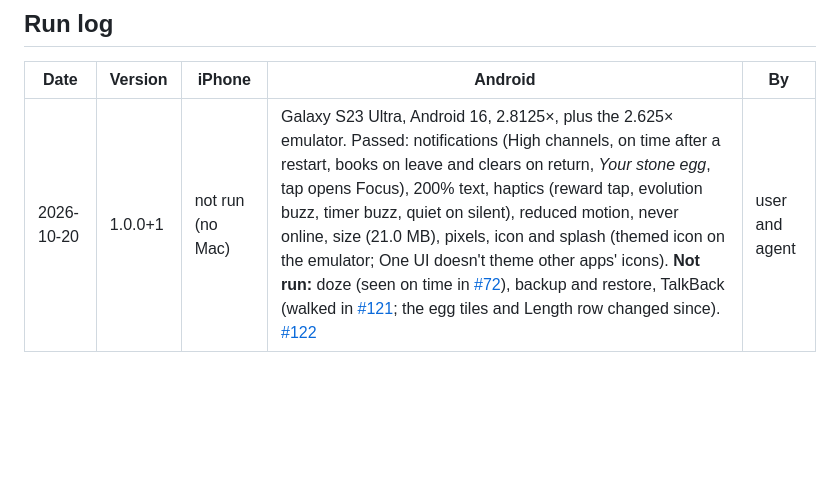
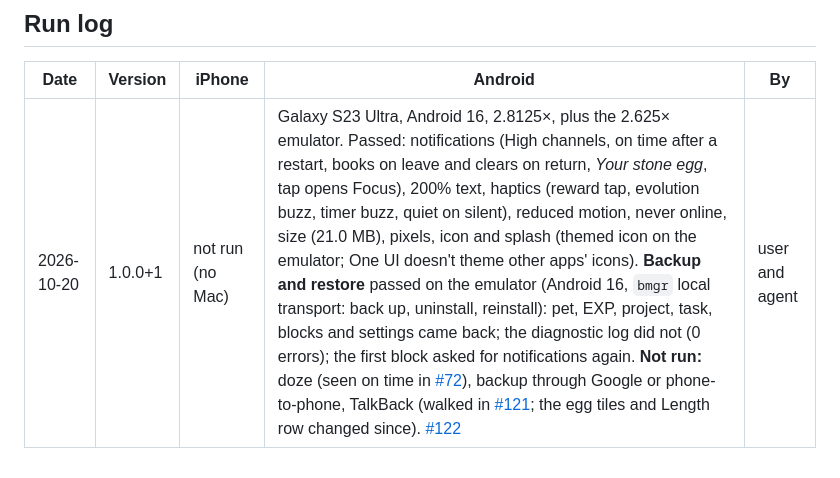
Before and after one commit to heichan2000/Tomo, a Markdown page: docs/manual-checks.md, the part around the change. GitHub-like rendering; blank space fills up the shorter version.

Commit message:
Log backup and restore, run on the emulator (#122)
Co-Authored-By: Claude Opus 5.5 <noreply@anthropic.com>

```diff
--- a/docs/manual-checks.md
+++ b/docs/manual-checks.md
@@ -109,4 +109,4 @@ resolution, so its dots can be counted.
 
 | Date | Version | iPhone | Android | By |
 |---|---|---|---|---|
-| 2026-10-20 | 1.0.0+1 | not run (no Mac) | Galaxy S23 Ultra, Android 16, 2.8125×, plus the 2.625× emulator. Passed: notifications (High channels, on time after a restart, books on leave and clears on return, *Your stone egg*, tap opens Focus), 200% text, haptics (reward tap, evolution buzz, timer buzz, quiet on silent), reduced motion, never online, size (21.0 MB), pixels, icon and splash (themed icon on the emulator; One UI doesn't theme other apps' icons). **Not run:** doze (seen on time in [#72](https://github.com/heichan2000/Tomo/issues/72)), backup and restore, TalkBack (walked in [#121](https://github.com/heichan2000/Tomo/issues/121); the egg tiles and Length row changed since). [#122](https://github.com/heichan2000/Tomo/issues/122) | user and agent |
+| 2026-10-20 | 1.0.0+1 | not run (no Mac) | Galaxy S23 Ultra, Android 16, 2.8125×, plus the 2.625× emulator. Passed: notifications (High channels, on time after a restart, books on leave and clears on return, *Your stone egg*, tap opens Focus), 200% text, haptics (reward tap, evolution buzz, timer buzz, quiet on silent), reduced motion, never online, size (21.0 MB), pixels, icon and splash (themed icon on the emulator; One UI doesn't theme other apps' icons). **Backup and restore** passed on the emulator (Android 16, `bmgr` local transport: back up, uninstall, reinstall): pet, EXP, project, task, blocks and settings came back; the diagnostic log did not (0 errors); the first block asked for notifications again. **Not run:** doze (seen on time in [#72](https://github.com/heichan2000/Tomo/issues/72)), backup through Google or phone-to-phone, TalkBack (walked in [#121](https://github.com/heichan2000/Tomo/issues/121); the egg tiles and Length row changed since). [#122](https://github.com/heichan2000/Tomo/issues/122) | user and agent |
```
